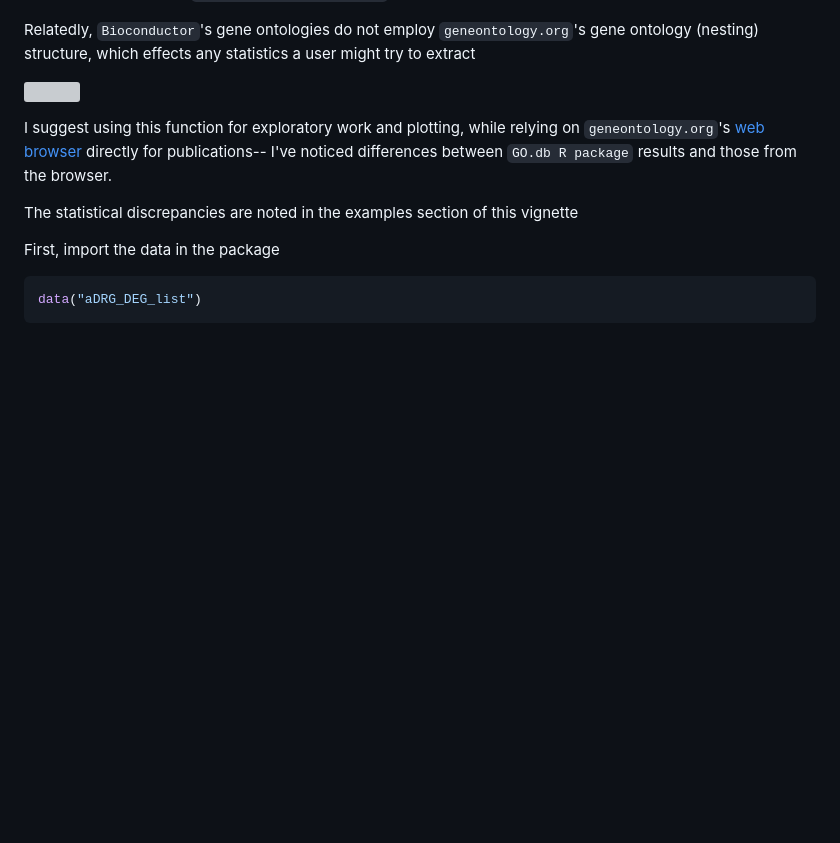
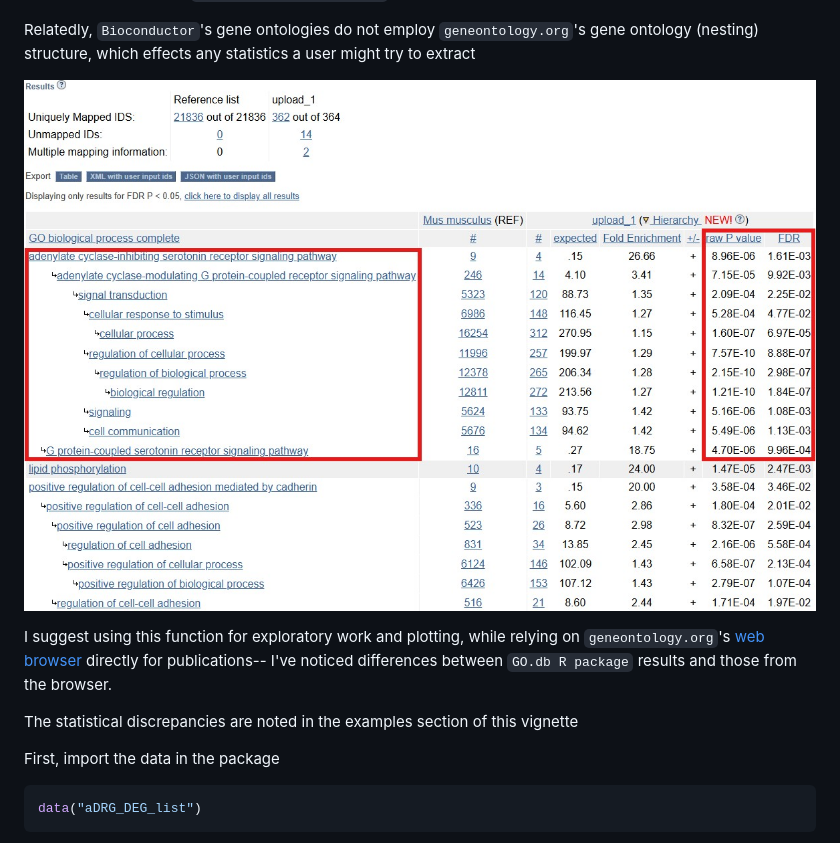
Before and after one commit to eriklarsen4/TMEM, a Markdown page: vignettes/TMEM.md, the part around the change. Rendered like a GitHub page; blank space fills up the shorter version; grey boxes are pictures that could not be loaded.

```diff
--- a/vignettes/TMEM.md
+++ b/vignettes/TMEM.md
@@ -53,7 +53,7 @@ statistics (test statistics and p-value), even when computed exactly as describe
 Relatedly, `Bioconductor`'s gene ontologies do not employ `geneontology.org`'s gene ontology (nesting)
 structure, which effects any statistics a user might try to extract
 
-![]("C:\Users\Erik\Pictures\Screenshots\GOorgNesting.jpg")<!-- -->
+![](https://github.com/eriklarsen4/TMEM/blob/main/vignettes/GOorgNesting.jpg)<!-- -->
 
 I suggest using this function for exploratory work and plotting, while relying
 on `geneontology.org`'s [web browser](https://geneontology.org/) directly for
```
